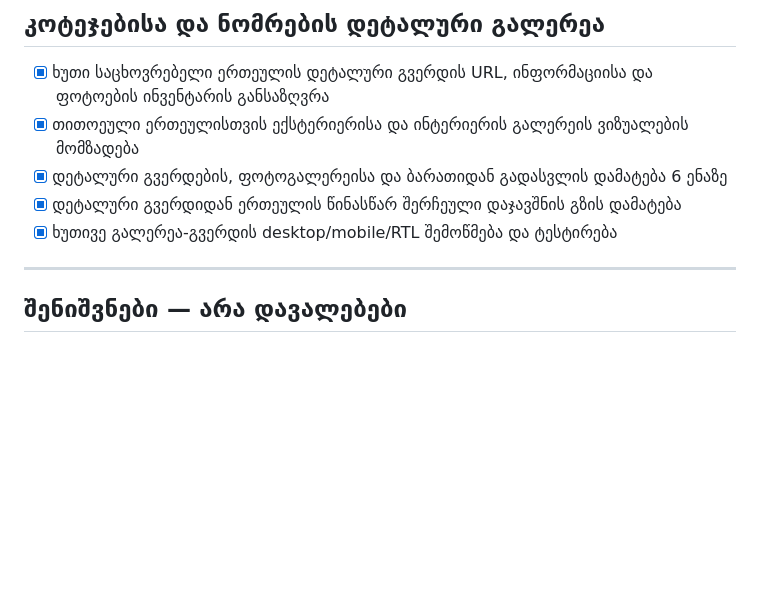
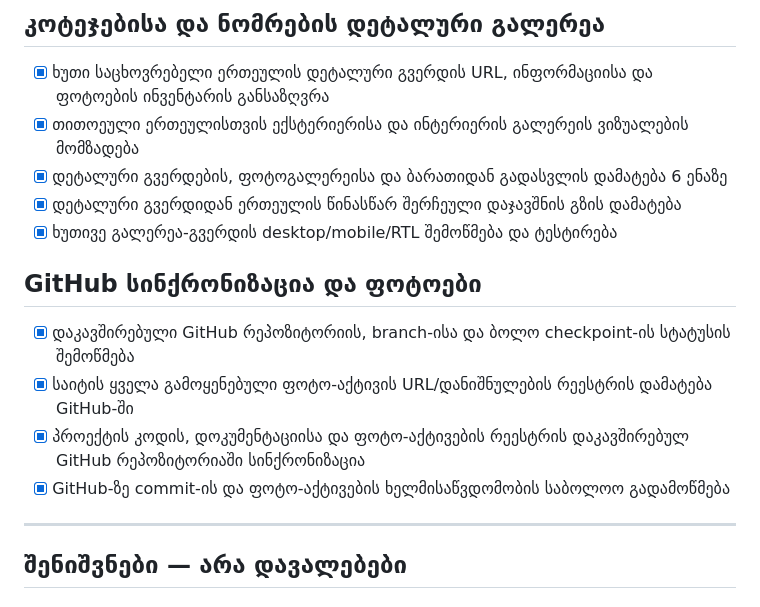
Before and after one commit to navyforses/sweet-village, a Markdown page: todo.md, the part around the change. Rendered like a GitHub page; blank space fills up the shorter version.

Commit message:
Checkpoint: Synced the current Sweet Village project to the connected GitHub repository and added documentation for the published 133-asset photo archive release.

```diff
--- a/todo.md
+++ b/todo.md
@@ -157,6 +157,13 @@
 - [x] დეტალური გვერდიდან ერთეულის წინასწარ შერჩეული დაჯავშნის გზის დამატება
 - [x] ხუთივე გალერეა-გვერდის desktop/mobile/RTL შემოწმება და ტესტირება
 
+## GitHub სინქრონიზაცია და ფოტოები
+
+- [x] დაკავშირებული GitHub რეპოზიტორიის, branch-ისა და ბოლო checkpoint-ის სტატუსის შემოწმება
+- [x] საიტის ყველა გამოყენებული ფოტო-აქტივის URL/დანიშნულების რეესტრის დამატება GitHub-ში
+- [x] პროექტის კოდის, დოკუმენტაციისა და ფოტო-აქტივების რეესტრის დაკავშირებულ GitHub რეპოზიტორიაში სინქრონიზაცია
+- [x] GitHub-ზე commit-ის და ფოტო-აქტივების ხელმისაწვდომობის საბოლოო გადამოწმება
+
 ---
 
 ## შენიშვნები — არა დავალებები
```
Also changed, not shown: GITHUB_ASSETS.md (added, +25 -0 lines).
